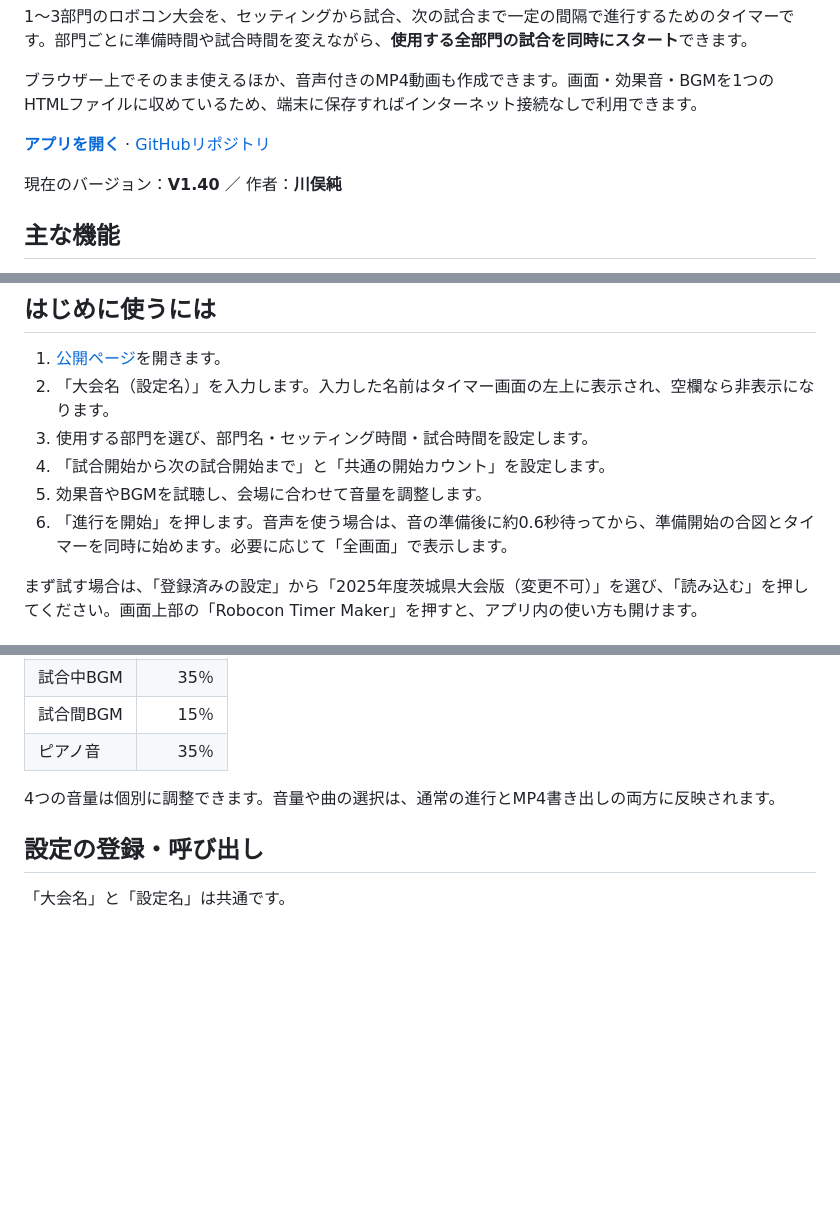
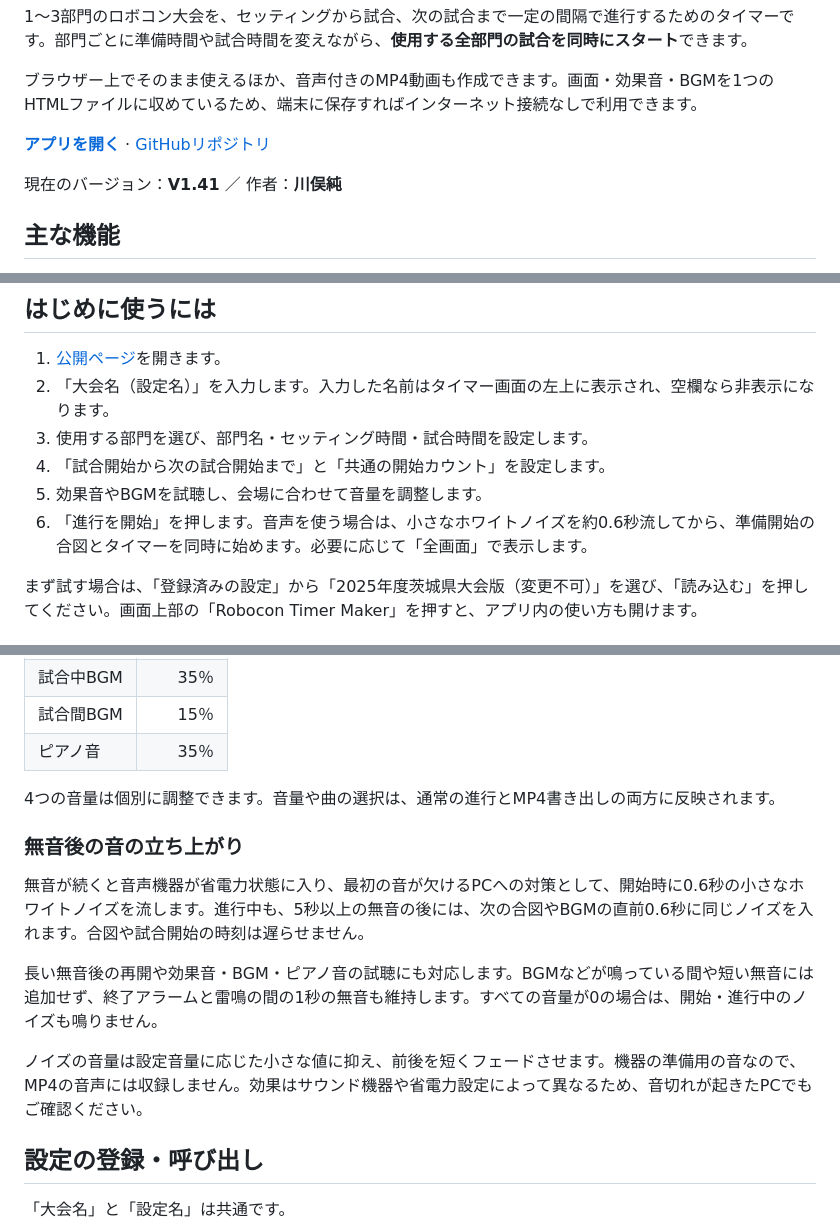
Before and after one commit to jkawamata/robocontimer, a Markdown page: README.md, 3 parts joined by grey strips. Rendered like a GitHub page; blank space fills up the shorter version.

Commit message:
docs: explain quiet noise preparation in V1.41

```diff
--- a/README.md
+++ b/README.md
@@ -8,7 +8,7 @@
 
 **[アプリを開く](https://jkawamata.github.io/robocontimer/)** · [GitHubリポジトリ](https://github.com/jkawamata/robocontimer)
 
-現在のバージョン：**V1.40** ／ 作者：**川俣純**
+現在のバージョン：**V1.41** ／ 作者：**川俣純**
 
 ## 主な機能
 
@@ -27,7 +27,7 @@
 3. 使用する部門を選び、部門名・セッティング時間・試合時間を設定します。
 4. 「試合開始から次の試合開始まで」と「共通の開始カウント」を設定します。
 5. 効果音やBGMを試聴し、会場に合わせて音量を調整します。
-6. 「進行を開始」を押します。音声を使う場合は、音の準備後に約0.6秒待ってから、準備開始の合図とタイマーを同時に始めます。必要に応じて「全画面」で表示します。
+6. 「進行を開始」を押します。音声を使う場合は、小さなホワイトノイズを約0.6秒流してから、準備開始の合図とタイマーを同時に始めます。必要に応じて「全画面」で表示します。
 
 まず試す場合は、「登録済みの設定」から「2025年度茨城県大会版（変更不可）」を選び、「読み込む」を押してください。画面上部の「Robocon Timer Maker」を押すと、アプリ内の使い方も開けます。
 
@@ -138,6 +138,14 @@
 | ピアノ音 | 35％ |
 
 4つの音量は個別に調整できます。音量や曲の選択は、通常の進行とMP4書き出しの両方に反映されます。
+
+### 無音後の音の立ち上がり
+
+無音が続くと音声機器が省電力状態に入り、最初の音が欠けるPCへの対策として、開始時に0.6秒の小さなホワイトノイズを流します。進行中も、5秒以上の無音の後には、次の合図やBGMの直前0.6秒に同じノイズを入れます。合図や試合開始の時刻は遅らせません。
+
+長い無音後の再開や効果音・BGM・ピアノ音の試聴にも対応します。BGMなどが鳴っている間や短い無音には追加せず、終了アラームと雷鳴の間の1秒の無音も維持します。すべての音量が0の場合は、開始・進行中のノイズも鳴りません。
+
+ノイズの音量は設定音量に応じた小さな値に抑え、前後を短くフェードさせます。機器の準備用の音なので、MP4の音声には収録しません。効果はサウンド機器や省電力設定によって異なるため、音切れが起きたPCでもご確認ください。
 
 ## 設定の登録・呼び出し
 
```
Also changed, not shown: other parts of README.md (+1 -1 lines).
